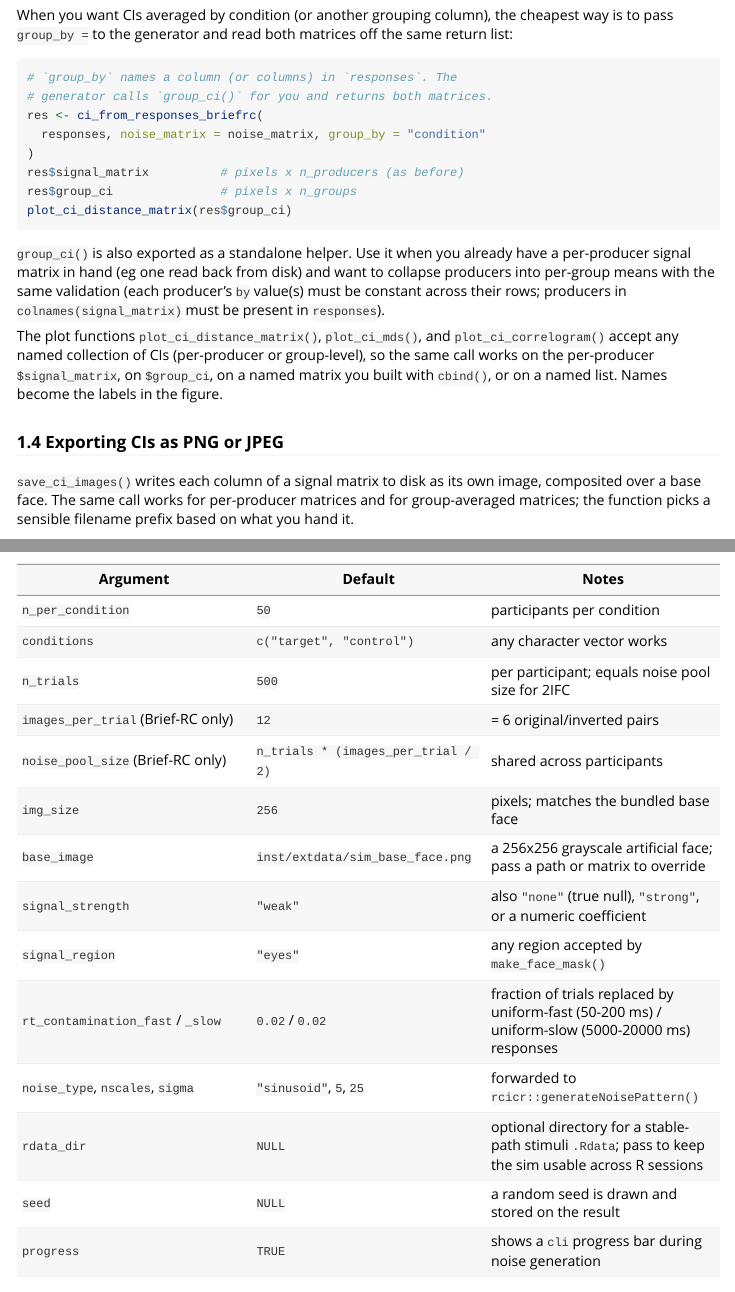
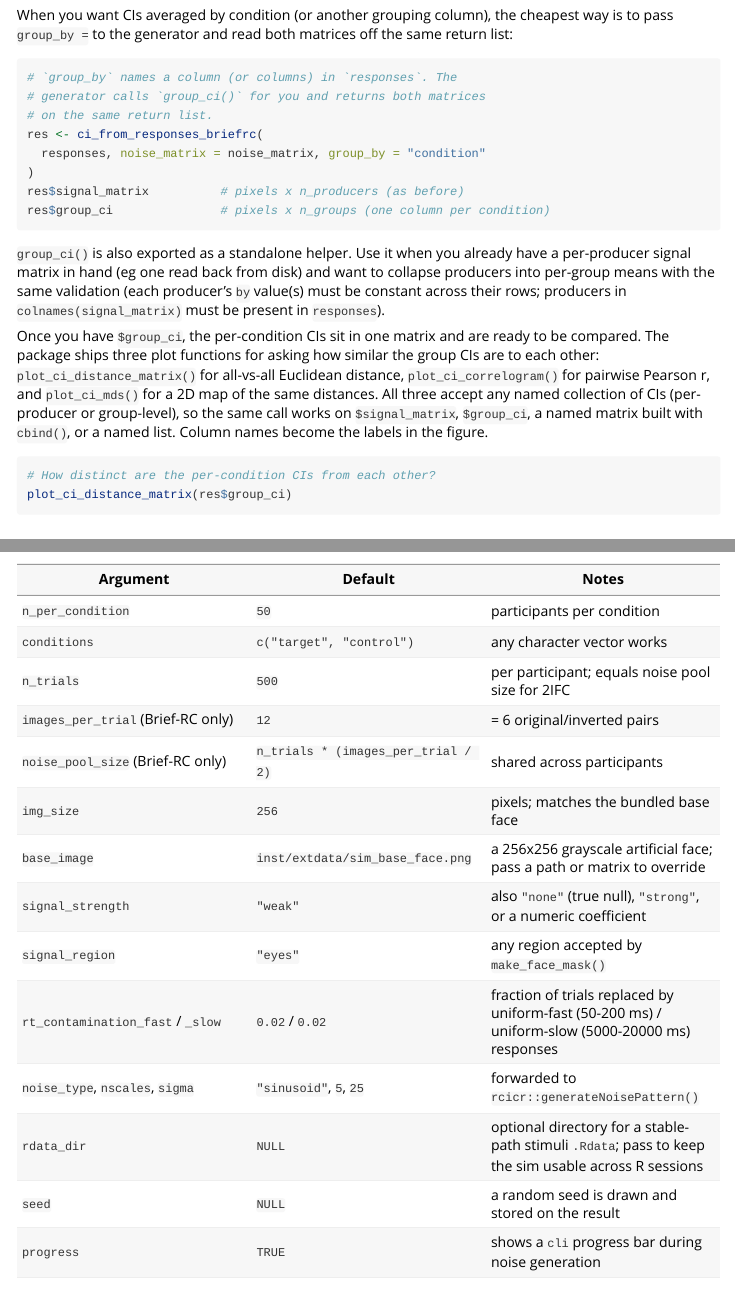
Before and after one commit to olivethree/rcisignal, an R Markdown document (vignettes/rcisignal.Rmd): the page in a window 1100 px wide, from 1830 px down, and a second part further down, joined at a grey line. Rendered offline with R 4.5, knitr and Pandoc, with nearby package versions.

Commit message:
docs: motivate group CI comparison plots in section 1.3

````diff
--- a/vignettes/rcisignal.Rmd
+++ b/vignettes/rcisignal.Rmd
@@ -166,13 +166,13 @@
 
 ```{r ci-grouped, eval = FALSE}
 # `group_by` names a column (or columns) in `responses`. The
-# generator calls `group_ci()` for you and returns both matrices.
+# generator calls `group_ci()` for you and returns both matrices
+# on the same return list.
 res <- ci_from_responses_briefrc(
   responses, noise_matrix = noise_matrix, group_by = "condition"
 )
 res$signal_matrix          # pixels x n_producers (as before)
-res$group_ci               # pixels x n_groups
-plot_ci_distance_matrix(res$group_ci)
+res$group_ci               # pixels x n_groups (one column per condition)
 ```
 
 `group_ci()` is also exported as a standalone helper. Use it when
@@ -182,12 +182,21 @@
 must be constant across their rows; producers in
 `colnames(signal_matrix)` must be present in `responses`).
 
-The plot functions `plot_ci_distance_matrix()`,
-`plot_ci_mds()`, and `plot_ci_correlogram()` accept any named
-collection of CIs (per-producer or group-level), so the same call
-works on the per-producer `$signal_matrix`, on `$group_ci`, on a
-named matrix you built with `cbind()`, or on a named list. Names
-become the labels in the figure.
+Once you have `$group_ci`, the per-condition CIs sit in one
+matrix and are ready to be compared. The package ships three
+plot functions for asking how similar the group CIs are to each
+other: `plot_ci_distance_matrix()` for all-vs-all Euclidean
+distance, `plot_ci_correlogram()` for pairwise Pearson r, and
+`plot_ci_mds()` for a 2D map of the same distances. All three
+accept any named collection of CIs (per-producer or group-level),
+so the same call works on `$signal_matrix`, `$group_ci`, a named
+matrix built with `cbind()`, or a named list. Column names become
+the labels in the figure.
+
+```{r ci-grouped-compare, eval = FALSE}
+# How distinct are the per-condition CIs from each other?
+plot_ci_distance_matrix(res$group_ci)
+```
 
 ### 1.4 Exporting CIs as PNG or JPEG
 
````
